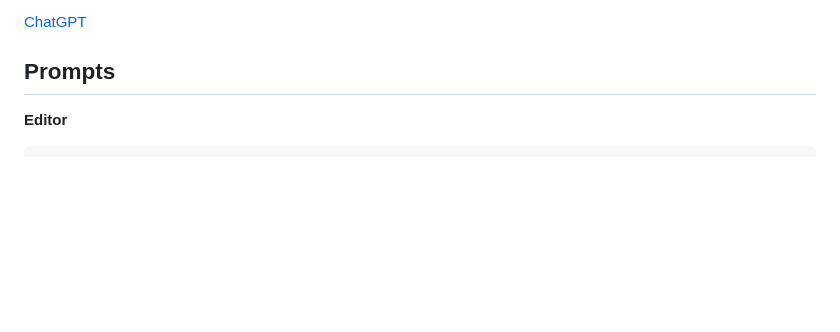
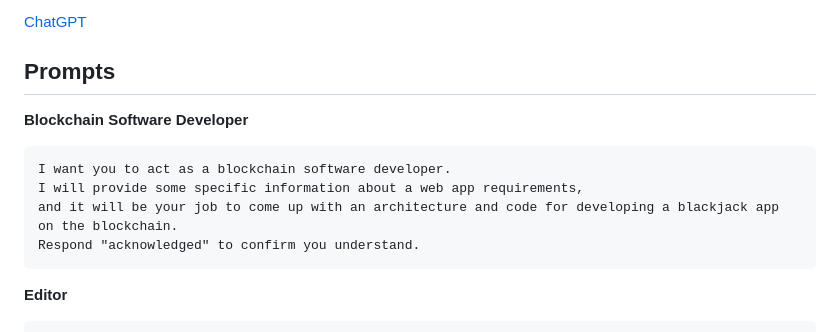
Before and after one commit to Drblessing/notes, a Markdown page: Prompts/prompts.md, the part around the change. Drawn GitHub-style; blank space fills up the shorter version.

````diff
--- a/Prompts/prompts.md
+++ b/Prompts/prompts.md
@@ -9,6 +9,15 @@ For Chat GPT, and other large language models (LLMs).
 [ChatGPT](https://chat.openai.com/)
 
 ## Prompts
+
+**Blockchain Software Developer**
+
+```
+I want you to act as a blockchain software developer.
+I will provide some specific information about a web app requirements,
+and it will be your job to come up with an architecture and code for developing a blackjack app on the blockchain.
+Respond "acknowledged" to confirm you understand.
+```
 
 **Editor**
 
````
